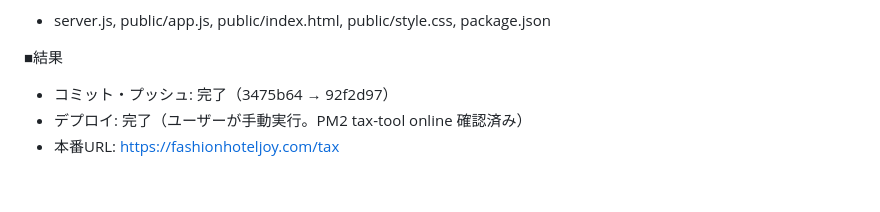
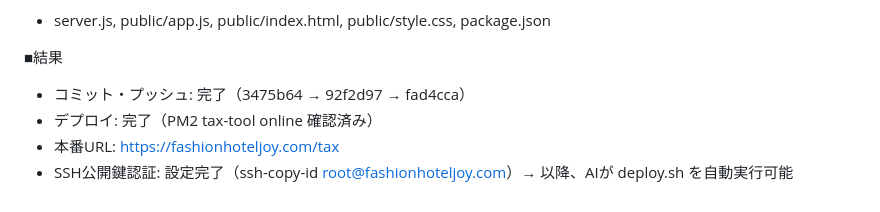
Before and after one commit to yoshihiro0001/tax, a Markdown page: ai_context/01_history.md, the part around the change. Rendered like a GitHub page.

Commit message:
Docs: SSH鍵認証設定完了・完全自動デプロイ体制確立
Co-authored-by: Cursor <cursoragent@cursor.com>

```diff
--- a/ai_context/01_history.md
+++ b/ai_context/01_history.md
@@ -169,6 +169,7 @@ receipt_list.blade.php
 - server.js, public/app.js, public/index.html, public/style.css, package.json
 
 ■結果
-- コミット・プッシュ: 完了（3475b64 → 92f2d97）
-- デプロイ: 完了（ユーザーが手動実行。PM2 tax-tool online 確認済み）
+- コミット・プッシュ: 完了（3475b64 → 92f2d97 → fad4cca）
+- デプロイ: 完了（PM2 tax-tool online 確認済み）
 - 本番URL: https://fashionhoteljoy.com/tax
+- SSH公開鍵認証: 設定完了（ssh-copy-id root@fashionhoteljoy.com）→ 以降、AIが deploy.sh を自動実行可能
```
